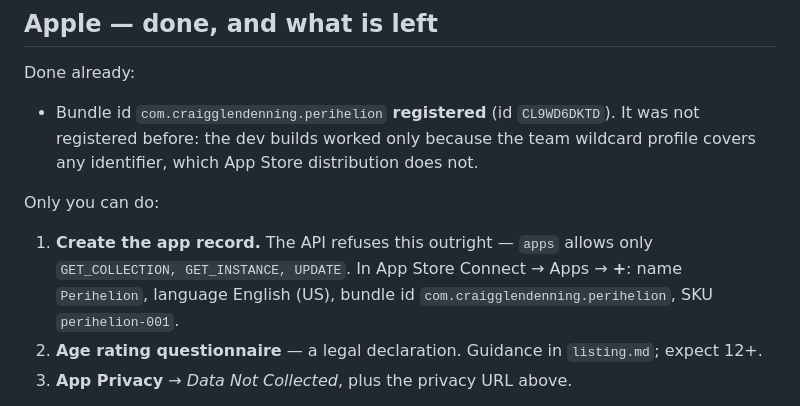
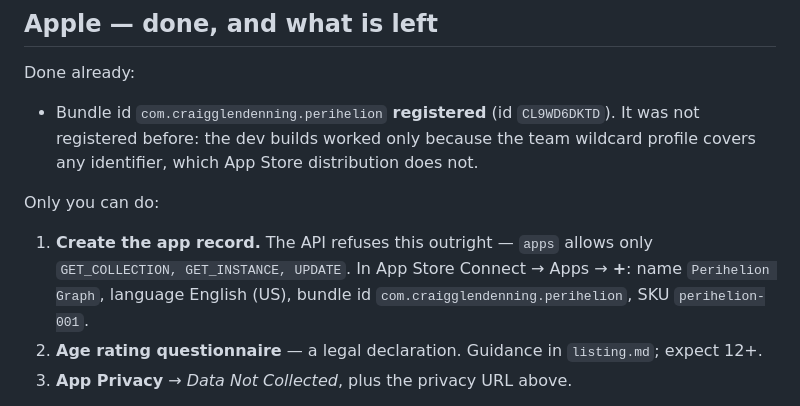
Before and after one commit to cglendenning/graph-visualization, a Markdown page: store/DEPLOY.md, the part around the change. Rendered like a GitHub page.

```diff
--- a/store/DEPLOY.md
+++ b/store/DEPLOY.md
@@ -56,7 +56,7 @@ Only you can do:
 
 1. **Create the app record.** The API refuses this outright — `apps` allows only
    `GET_COLLECTION, GET_INSTANCE, UPDATE`. In App Store Connect → Apps → **+**:
-   name `Perihelion`, language English (US), bundle id `com.craigglendenning.perihelion`,
+   name `Perihelion Graph`, language English (US), bundle id `com.craigglendenning.perihelion`,
    SKU `perihelion-001`.
 2. **Age rating questionnaire** — a legal declaration. Guidance in `listing.md`; expect 12+.
 3. **App Privacy** → *Data Not Collected*, plus the privacy URL above.
```
Also changed, not shown: store/listing.md (+5 -1 lines).
